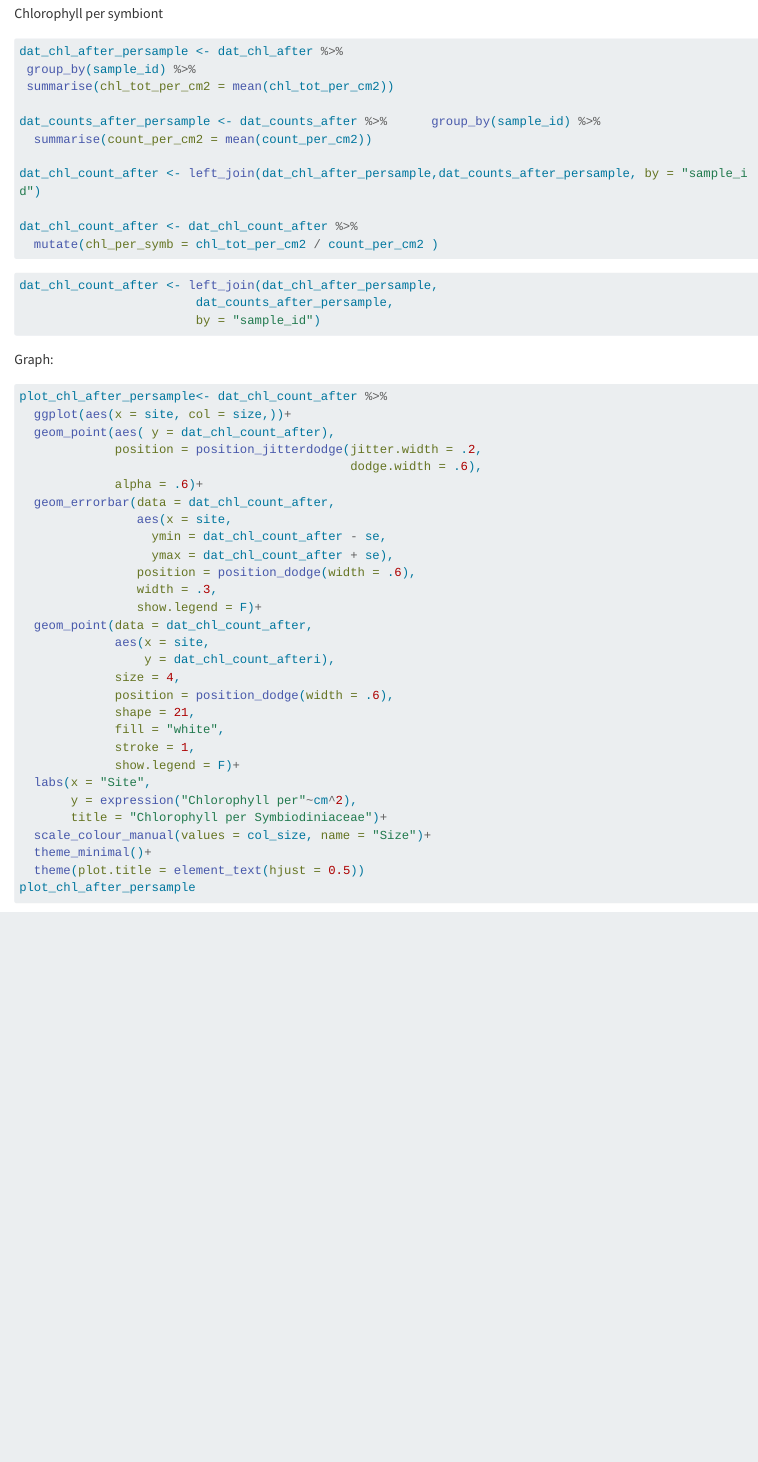
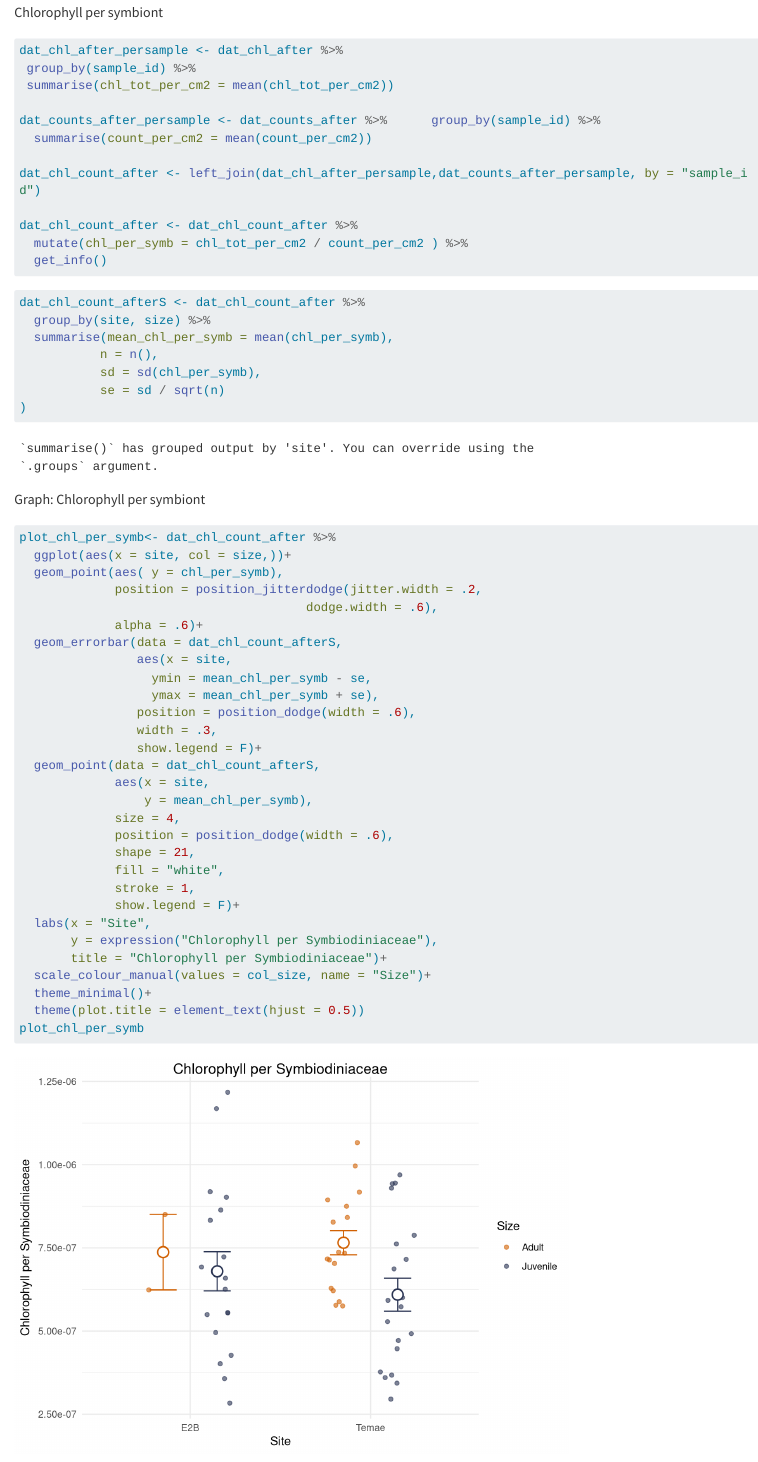
Before and after one commit to andieich/bsc_ludivine, a Quarto document (scripts/2_overview_AFTER.qmd): the page in a window 1100 px wide, from 4110 px down before the commit and from 4160 px down after it, so that both start at the same text. Rendered offline with R 4.5, knitr and Pandoc in place of Quarto, with nearby package versions; code that draws random numbers runs with fixed seeds of ours; some code elsewhere in the file could not run offline; long lines of code are wrapped.

Commit message:
Chlorophylle per symbiont

````diff
--- a/scripts/2_overview_AFTER.qmd
+++ b/scripts/2_overview_AFTER.qmd
@@ -143,37 +144,43 @@ dat_counts_after_persample <- dat_counts_after %>%      group_by(sample_id) %>%
 dat_chl_count_after <- left_join(dat_chl_after_persample,dat_counts_after_persample, by = "sample_id")
 
 dat_chl_count_after <- dat_chl_count_after %>%
-  mutate(chl_per_symb = chl_tot_per_cm2 / count_per_cm2 )
+  mutate(chl_per_symb = chl_tot_per_cm2 / count_per_cm2 ) %>%
+  get_info()
 
 ```
 
+
 ```{r}
-dat_chl_count_after <- left_join(dat_chl_after_persample,
-                        dat_counts_after_persample,
-                        by = "sample_id")
+dat_chl_count_afterS <- dat_chl_count_after %>%
+  group_by(site, size) %>%
+  summarise(mean_chl_per_symb = mean(chl_per_symb),
+           n = n(),
+           sd = sd(chl_per_symb),
+           se = sd / sqrt(n)
+)
 ```
 
-Graph:
+Graph: Chlorophyll per symbiont
 
 
 ```{r}
 
-plot_chl_after_persample<- dat_chl_count_after %>%
+plot_chl_per_symb<- dat_chl_count_after %>%
   ggplot(aes(x = site, col = size,))+
-  geom_point(aes( y = dat_chl_count_after),
+  geom_point(aes( y = chl_per_symb),
              position = position_jitterdodge(jitter.width = .2,
-                                             dodge.width = .6),
+                                       dodge.width = .6),
              alpha = .6)+
-  geom_errorbar(data = dat_chl_count_after,
+  geom_errorbar(data = dat_chl_count_afterS,
                 aes(x = site,
-                  ymin = dat_chl_count_after - se,
-                  ymax = dat_chl_count_after + se),
+                  ymin = mean_chl_per_symb - se,
+                  ymax = mean_chl_per_symb + se),
                 position = position_dodge(width = .6),
                 width = .3,
                 show.legend = F)+
-  geom_point(data = dat_chl_count_after,
+  geom_point(data = dat_chl_count_afterS,
              aes(x = site,
-                 y = dat_chl_count_afteri),
+                 y = mean_chl_per_symb),
              size = 4,
              position = position_dodge(width = .6),
              shape = 21,
@@ -181,9 +188,10 @@ plot_chl_after_persample<- dat_chl_count_after %>%
              stroke = 1,
              show.legend = F)+
   labs(x = "Site",
-       y = expression("Chlorophyll per"~cm^2),
+       y = expression("Chlorophyll per Symbiodiniaceae"),
        title = "Chlorophyll per Symbiodiniaceae")+
   scale_colour_manual(values = col_size, name = "Size")+
   theme_minimal()+
   theme(plot.title = element_text(hjust = 0.5))
-plot_chl_after_persample
+plot_chl_per_symb
+```
````
Also changed, not shown: scripts/2_overview_AFTER.qmd (1 more changed lines).
